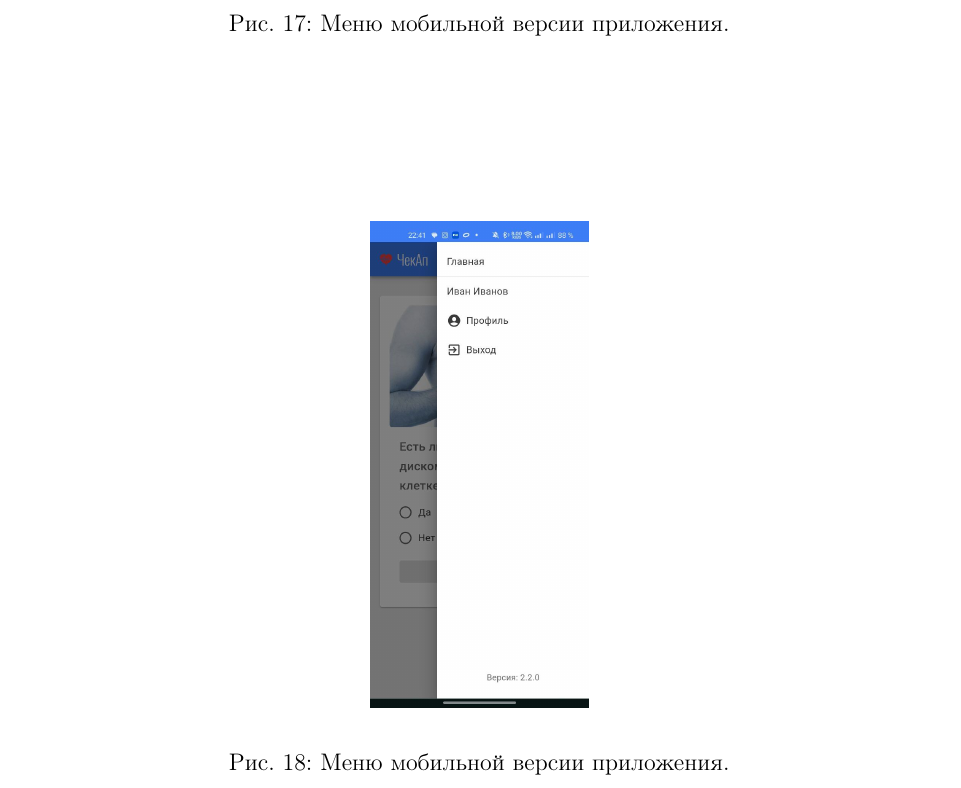
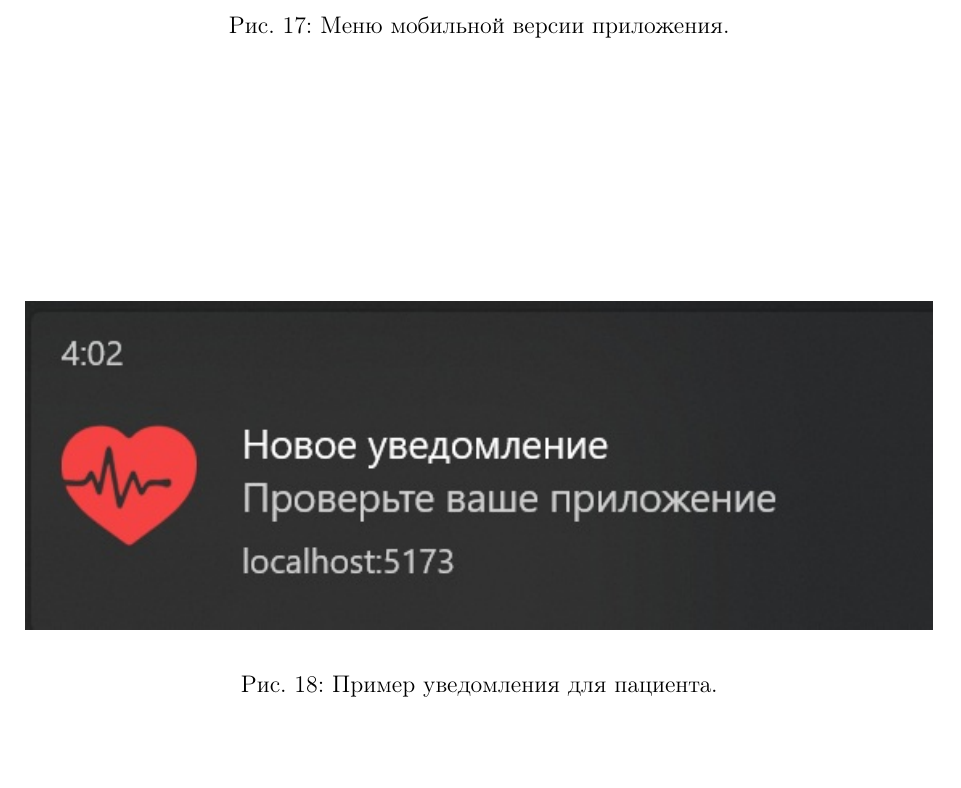
Before and after one commit to miharbm/sechenovinquier, a LaTeX document (docs/Отчет.tex, which reads docs/chapters/webapp_patient.tex): part of page 26 of 29, cut so that both start at the same text, the shorter picture padded with empty space. Compiled offline with pdfLaTeX.

Commit message:
add notification.jpg

```diff
--- a/docs/chapters/webapp_patient.tex
+++ b/docs/chapters/webapp_patient.tex
@@ -69,7 +69,7 @@
 
 \begin{figure}[htbp]
     \centering
-    \includegraphics[height=\dimexpr\textheight/3\relax]{images/screenshots/menu_mobile}
-    \caption{Меню мобильной версии приложения.}
-    \label{fig:figure58}
+    \includegraphics[width=\textwidth]{images/notification}
+    \caption{Пример уведомления для пациента.}
+    \label{fig:figure59}
 \end{figure}
```
Also changed, not shown: docs/images/notification.jpg (added), docs/chapters/webapp_patient.tex (2 more changed lines), 4 other files.
